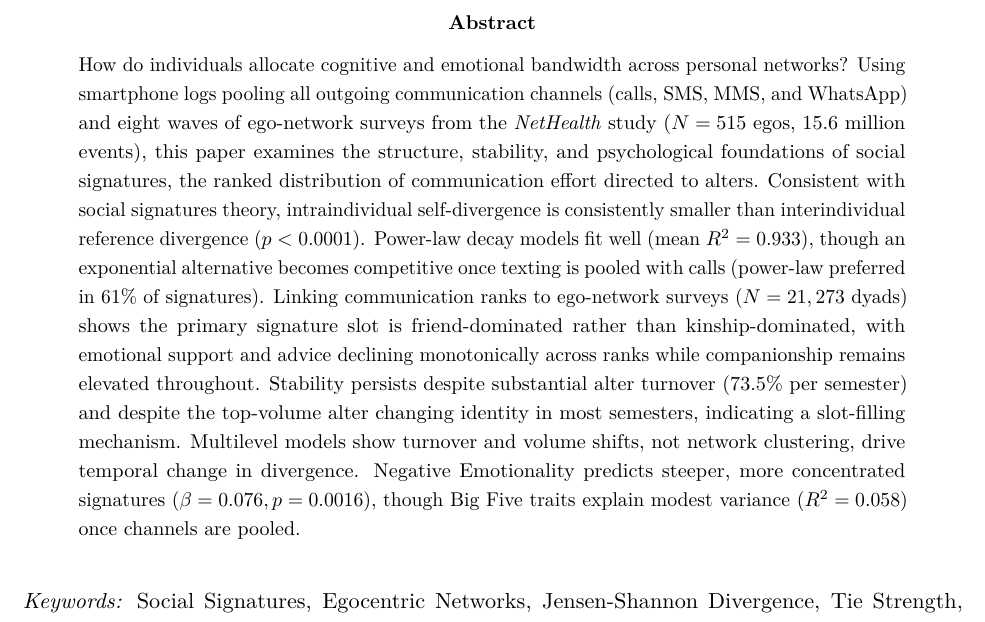
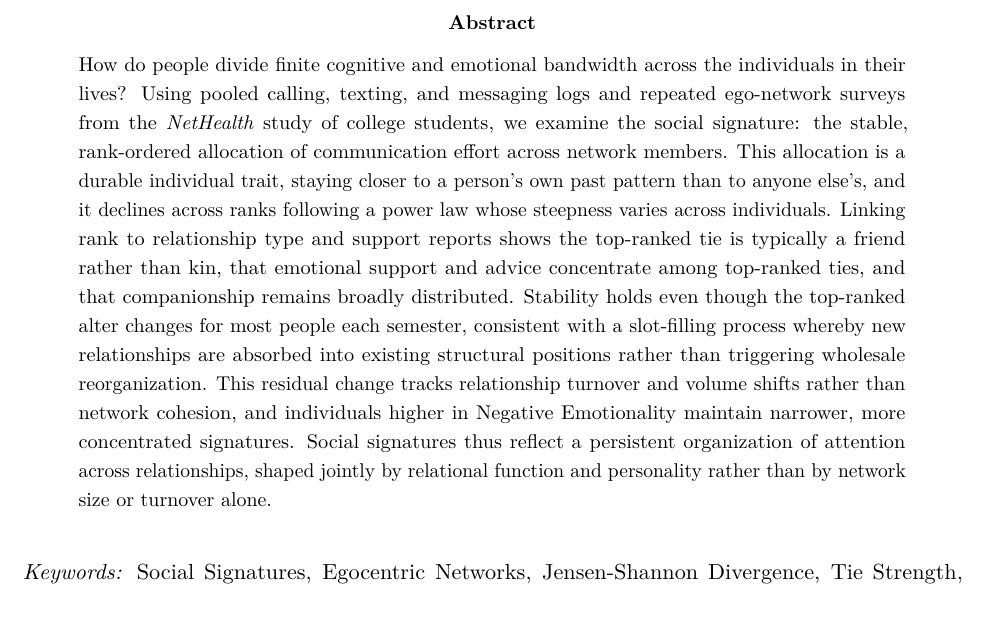
Before and after one commit to olizardo/social-signatures-nethealth, a LaTeX paper (manuscript.tex): part of page 2 of 31, cut so that both start at the same text. Compiled offline with pdfLaTeX.

Commit message:
docs: rewrite abstract to lead with substantive/theoretical findings, trim inline statistics

```diff
--- a/manuscript.tex
+++ b/manuscript.tex
@@ -59,7 +59,7 @@ $^{\ast}$Corresponding author. Email: \texttt{olizardo@soc.ucla.edu}
 \end{titlepage}
 
 \begin{abstract}
-\noindent How do individuals allocate cognitive and emotional bandwidth across personal networks? Using smartphone logs pooling all outgoing communication channels (calls, SMS, MMS, and WhatsApp) and eight waves of ego-network surveys from the \textit{NetHealth} study ($N = 515$ egos, 15.6 million events), this paper examines the structure, stability, and psychological foundations of social signatures, the ranked distribution of communication effort directed to alters. Consistent with social signatures theory, intraindividual self-divergence is consistently smaller than interindividual reference divergence ($p < 0.0001$). Power-law decay models fit well (mean $R^2 = 0.933$), though an exponential alternative becomes competitive once texting is pooled with calls (power-law preferred in 61\% of signatures). Linking communication ranks to ego-network surveys ($N = 21,273$ dyads) shows the primary signature slot is friend-dominated rather than kinship-dominated, with emotional support and advice declining monotonically across ranks while companionship remains elevated throughout. Stability persists despite substantial alter turnover (73.5\% per semester) and despite the top-volume alter changing identity in most semesters, indicating a slot-filling mechanism. Multilevel models show turnover and volume shifts, not network clustering, drive temporal change in divergence. Negative Emotionality predicts steeper, more concentrated signatures ($\beta = 0.076, p = 0.0016$), though Big Five traits explain modest variance ($R^2 = 0.058$) once channels are pooled.
+\noindent How do people divide finite cognitive and emotional bandwidth across the individuals in their lives? Using pooled calling, texting, and messaging logs and repeated ego-network surveys from the \textit{NetHealth} study of college students, we examine the social signature: the stable, rank-ordered allocation of communication effort across network members. This allocation is a durable individual trait, staying closer to a person's own past pattern than to anyone else's, and it declines across ranks following a power law whose steepness varies across individuals. Linking rank to relationship type and support reports shows the top-ranked tie is typically a friend rather than kin, that emotional support and advice concentrate among top-ranked ties, and that companionship remains broadly distributed. Stability holds even though the top-ranked alter changes for most people each semester, consistent with a slot-filling process whereby new relationships are absorbed into existing structural positions rather than triggering wholesale reorganization. This residual change tracks relationship turnover and volume shifts rather than network cohesion, and individuals higher in Negative Emotionality maintain narrower, more concentrated signatures. Social signatures thus reflect a persistent organization of attention across relationships, shaped jointly by relational function and personality rather than by network size or turnover alone.
 \end{abstract}
 
 \vspace{1em}
```
